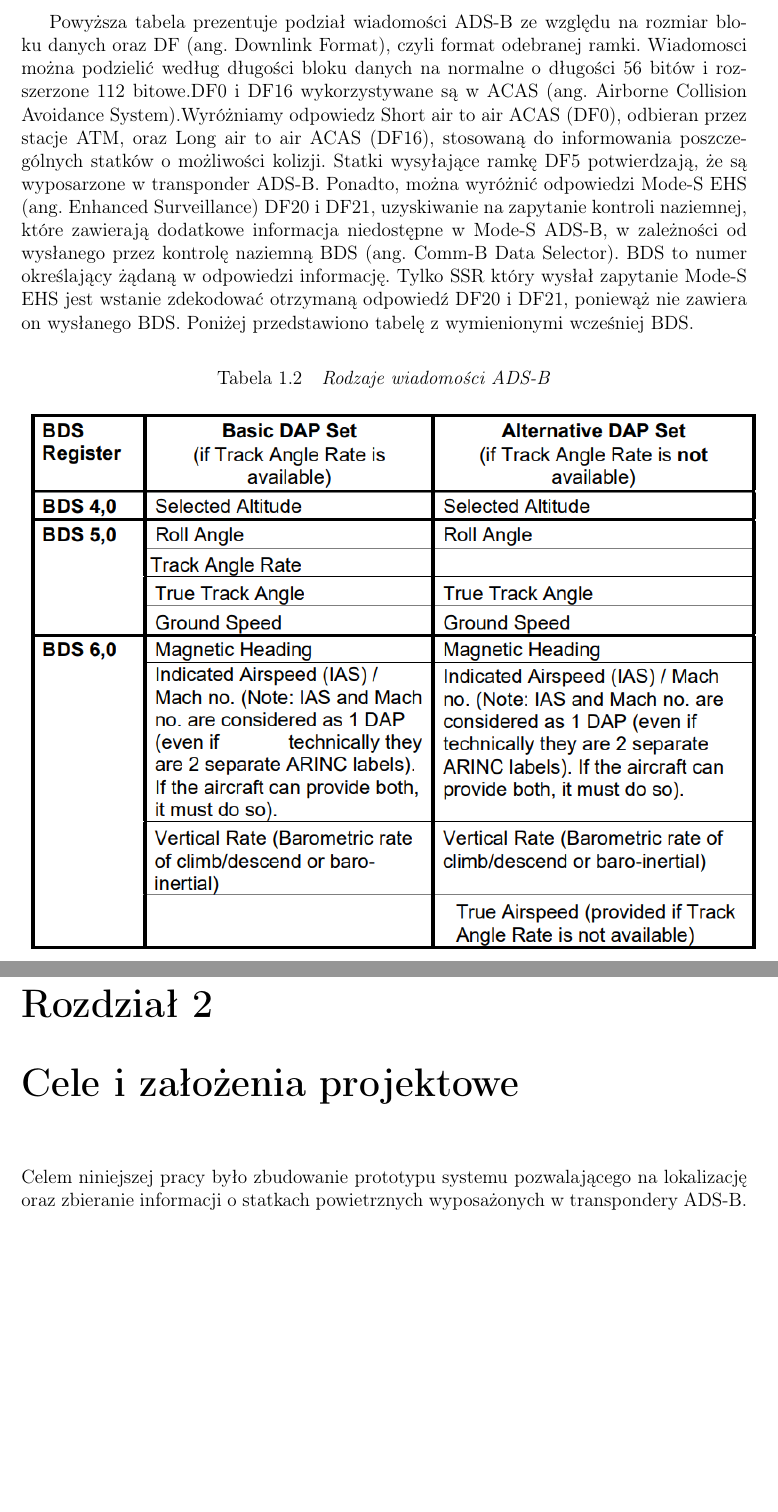
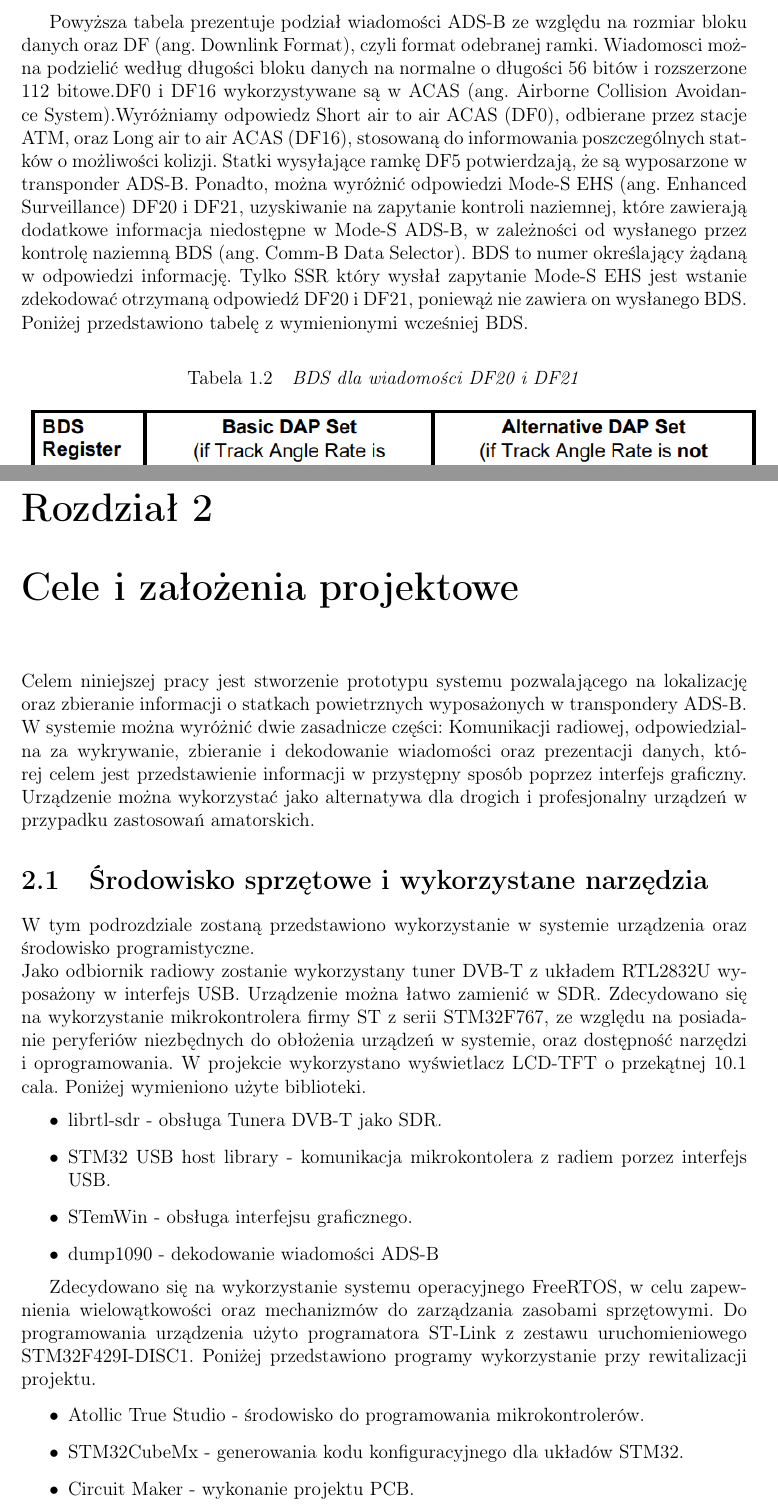
Before and after one commit to KarolSzpila/Engineer-Diploma-Thesis, a LaTeX thesis (praca.tex): two parts of pages 5 and 6 of 24, joined at a grey line, cut so that both start at the same text, the shorter picture padded with empty space. Compiled offline with pdfLaTeX.

Commit message:
added Purpose and assumption chapter

```diff
--- a/praca.tex
+++ b/praca.tex
@@ -114,10 +114,10 @@ Mode-S to system SSR (ang. Secondary Surveillance Radar) wykorzystywania do odpy
 \end{table}
 \newpage
 
-Powyższa tabela prezentuje podział wiadomości ADS-B ze względu na rozmiar bloku danych oraz DF (ang. Downlink Format), czyli format odebranej ramki. Wiadomosci można podzielić według długości bloku danych na normalne o długości 56 bitów i rozszerzone 112 bitowe.DF0 i DF16 wykorzystywane są w ACAS (ang. Airborne Collision Avoidance System).Wyróżniamy odpowiedz Short air to air ACAS (DF0), odbieran przez stacje ATM, oraz Long air to air ACAS (DF16), stosowaną do informowania poszczególnych statków o możliwości kolizji. Statki wysyłające ramkę DF5 potwierdzają, że są wyposarzone w transponder ADS-B. Ponadto, można wyróżnić odpowiedzi Mode-S EHS (ang. Enhanced Surveillance) DF20 i DF21, uzyskiwanie na zapytanie kontroli naziemnej, które zawierają dodatkowe informacja niedostępne w Mode-S ADS-B, w zależności od wysłanego przez kontrolę naziemną BDS (ang. Comm-B Data Selector). BDS to numer określający żądaną w odpowiedzi informację. Tylko SSR który wysłał zapytanie Mode-S EHS jest wstanie zdekodować otrzymaną odpowiedź DF20 i DF21, poniewąż nie zawiera on wysłanego BDS. Poniżej przedstawiono tabelę z wymienionymi wcześniej BDS.
+Powyższa tabela prezentuje podział wiadomości ADS-B ze względu na rozmiar bloku danych oraz DF (ang. Downlink Format), czyli format odebranej ramki. Wiadomosci można podzielić według długości bloku danych na normalne o długości 56 bitów i rozszerzone 112 bitowe.DF0 i DF16 wykorzystywane są w ACAS (ang. Airborne Collision Avoidance System).Wyróżniamy odpowiedz Short air to air ACAS (DF0), odbierane przez stacje ATM, oraz Long air to air ACAS (DF16), stosowaną do informowania poszczególnych statków o możliwości kolizji. Statki wysyłające ramkę DF5 potwierdzają, że są wyposarzone w transponder ADS-B. Ponadto, można wyróżnić odpowiedzi Mode-S EHS (ang. Enhanced Surveillance) DF20 i DF21, uzyskiwanie na zapytanie kontroli naziemnej, które zawierają dodatkowe informacja niedostępne w Mode-S ADS-B, w zależności od wysłanego przez kontrolę naziemną BDS (ang. Comm-B Data Selector). BDS to numer określający żądaną w odpowiedzi informację. Tylko SSR który wysłał zapytanie Mode-S EHS jest wstanie zdekodować otrzymaną odpowiedź DF20 i DF21, poniewąż nie zawiera on wysłanego BDS. Poniżej przedstawiono tabelę z wymienionymi wcześniej BDS.
 
 \begin{table}[ph]
-\caption{\textit{ Rodzaje wiadomości ADS-B}}
+\caption{\textit{ BDS dla wiadomości DF20 i DF21}}
 
   \centering
   \begin{tabular}{l}
@@ -135,10 +135,47 @@ Wiadomość ADS-B i Mode-S EHS można odbierać przy pomocy dowolnego odbiornika
 
 
 \chapter{ Cele i założenia projektowe }
-Celem niniejszej pracy by\l{}o zbudowanie prototypu systemu pozwalającego na lokalizację oraz zbieranie informacji o  statkach powietrznych wyposażonych w transpondery ADS-B.
+Celem niniejszej pracy jest stworzenie prototypu systemu pozwalającego na lokalizację oraz zbieranie informacji o  statkach powietrznych wyposażonych w transpondery ADS-B. W systemie można wyróżnić dwie zasadnicze części:
+Komunikacji radiowej, odpowiedzialna za wykrywanie, zbieranie i dekodowanie wiadomości oraz prezentacji danych, której celem jest przedstawienie informacji w przystępny sposób poprzez interfejs graficzny. Urządzenie można wykorzystać jako alternatywa dla drogich i profesjonalny urządzeń w przypadku zastosowań amatorskich.
+
+\section{Środowisko sprzętowe i wykorzystane narzędzia}
+W tym podrozdziale zostaną przedstawiono wykorzystanie w systemie urządzenia oraz środowisko programistyczne.
+\\
+Jako odbiornik radiowy zostanie wykorzystany tuner DVB-T z układem RTL2832U wyposażony w interfejs USB. Urządzenie można łatwo zamienić w SDR. Zdecydowano się na wykorzystanie mikrokontrolera firmy ST z serii STM32F767, ze względu na posiadanie peryferiów niezbędnych do obłożenia urządzeń w systemie, oraz dostępność narzędzi i oprogramowania. W projekcie wykorzystano wyświetlacz LCD-TFT o przekątnej 10.1 cala.
+Poniżej wymieniono użyte biblioteki.
+\begin{itemize}
+  \item librtl-sdr - obsługa Tunera DVB-T jako SDR.
+  \item STM32 USB host library - komunikacja mikrokontolera z radiem porzez interfejs USB.
+  \item STemWin - obsługa interfejsu graficznego.
+  \item dump1090 - dekodowanie wiadomości ADS-B
+\end{itemize}
+
+Zdecydowano się na wykorzystanie systemu operacyjnego FreeRTOS, w celu zapewnienia wielowątkowości oraz mechanizmów do zarządzania zasobami sprzętowymi. Do programowania urządzenia użyto programatora ST-Link z zestawu uruchomieniowego STM32F429I-DISC1. Poniżej przedstawiono programy wykorzystanie przy rewitalizacji projektu.
+
+\begin{itemize}
+  \item Atollic True Studio - środowisko do programowania mikrokontrolerów.
+  \item STM32CubeMx - generowania kodu konfiguracyjnego dla układów STM32.
+  \item Circuit Maker - wykonanie projektu PCB.
+\end{itemize}
 
 
-%System zostanie zbudowany w oparciu o mikrokontroler z rodziny STM32F7 ze względu na parametry sprzętowe i peryferia.
+
+
+
+
+
+
+
+
+
+
+
+
+%
+
+
+
+
 %Jako radio do odbierania wiadomości ADS-B zostanie wykorzystany tuner DVB-T USB ze względu na niską cenę oraz gotowe biblioteki pozwalające łatwo przekształcić urządzenie w SDR (ang. Software Defined Radio). SDR to programowalne radio które można dostroić do obierania zadanej częstotliwości bez ingerencji w sprzęt. Wykorzystane zostaną do tego biblioteki STM32 USB Host i rtlsdr. Urządzenie zostanie wyposażone w wyświetlacz prezentując zebrane dane jako                                                                                                                                                                                                                                                                                                                                            obraz radaru z pozycją samolotu względem systemu oraz tabelą z informacjami dodatkowymi. Wykorzystana zostanie do tego biblioteka STemWin bedąca dedykowaną wersją emWin dla mikrokontrolerów ST.
 \chapter{ Realizacja projektu }
 \section{ Schemat Urządzenia}
```
Also changed, not shown: praca.pdf, praca.tex (4 more changed lines), 5 other files.
